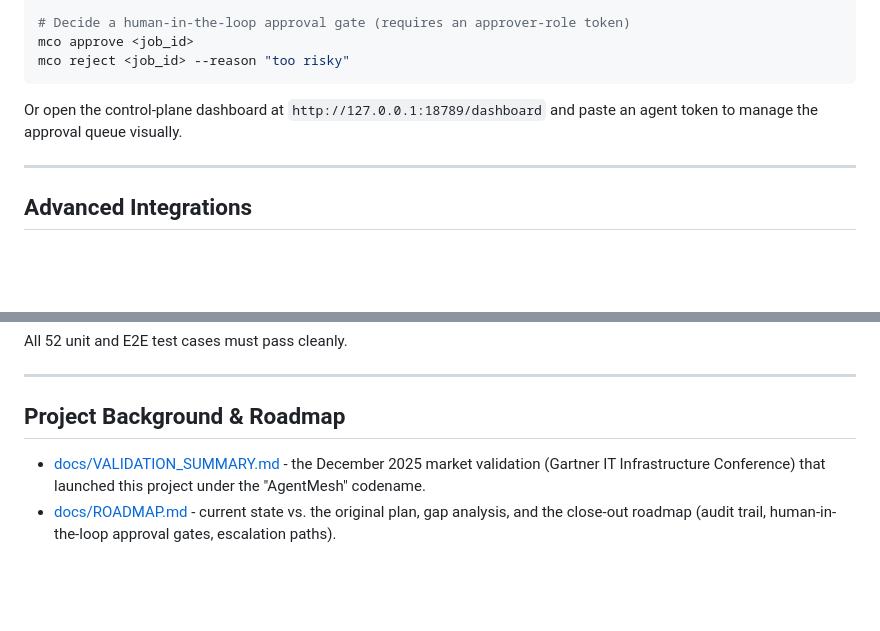
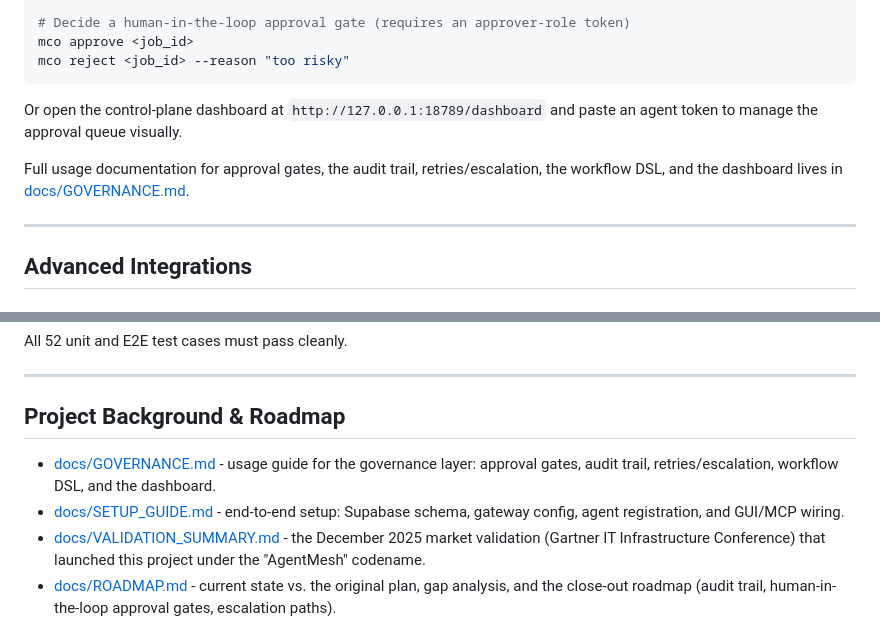
Before and after one commit to mastalink/Batoncadence, a Markdown page: README.md, 2 parts joined by grey strips. Rendered like a GitHub page; blank space fills up the shorter version.

Commit message:
docs: add governance usage guide (gates, audit, escalation, workflows, dashboard)
https://claude.ai/code/session_01DgwZ6R9JKHdwc9VBK2vwB7

```diff
--- a/README.md
+++ b/README.md
@@ -94,6 +94,9 @@ mco reject <job_id> --reason "too risky"
 Or open the control-plane dashboard at `http://127.0.0.1:18789/dashboard` and
 paste an agent token to manage the approval queue visually.
 
+Full usage documentation for approval gates, the audit trail, retries/escalation,
+the workflow DSL, and the dashboard lives in [docs/GOVERNANCE.md](docs/GOVERNANCE.md).
+
 ---
 
 ## Advanced Integrations
@@ -155,5 +158,7 @@ All 52 unit and E2E test cases must pass cleanly.
 
 ## Project Background & Roadmap
 
+- [docs/GOVERNANCE.md](docs/GOVERNANCE.md) - usage guide for the governance layer: approval gates, audit trail, retries/escalation, workflow DSL, and the dashboard.
+- [docs/SETUP_GUIDE.md](docs/SETUP_GUIDE.md) - end-to-end setup: Supabase schema, gateway config, agent registration, and GUI/MCP wiring.
 - [docs/VALIDATION_SUMMARY.md](docs/VALIDATION_SUMMARY.md) - the December 2025 market validation (Gartner IT Infrastructure Conference) that launched this project under the "AgentMesh" codename.
 - [docs/ROADMAP.md](docs/ROADMAP.md) - current state vs. the original plan, gap analysis, and the close-out roadmap (audit trail, human-in-the-loop approval gates, escalation paths).
```
Also changed, not shown: docs/GOVERNANCE.md (added, +220 -0 lines), docs/SETUP_GUIDE.md (+2 -1 lines).
